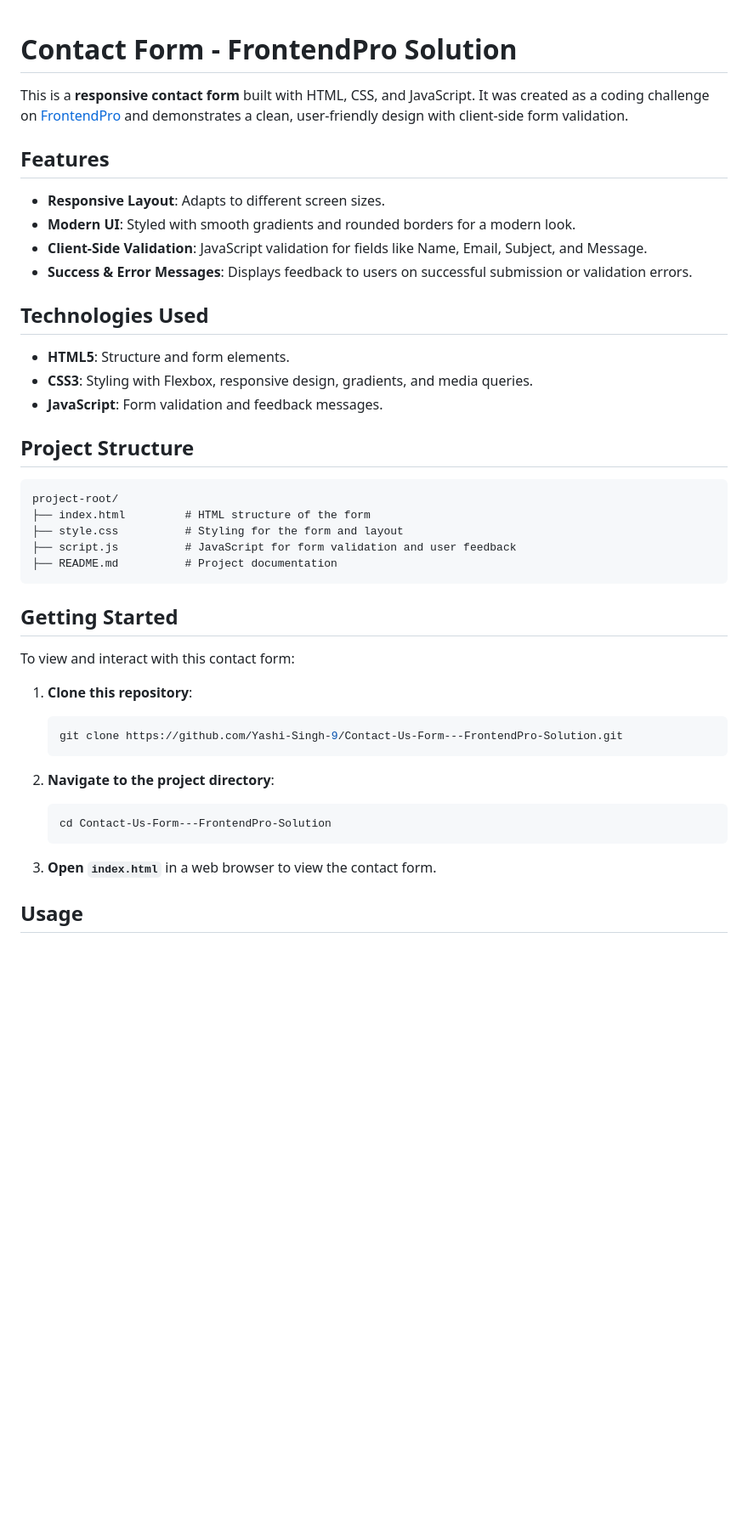
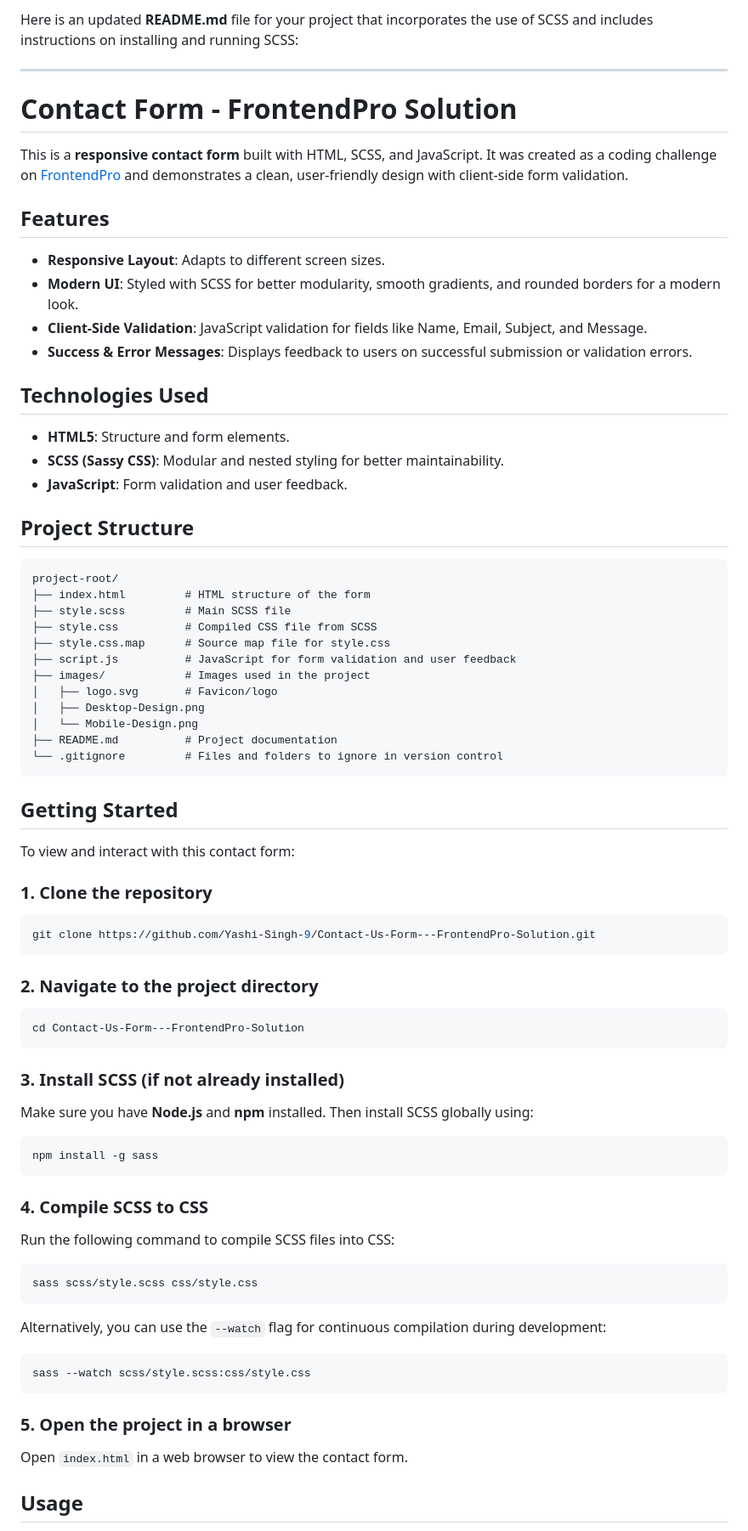
Before and after one commit to Yashi-Singh-9/Contact-Us-Form---FrontendPro-Solution, a Markdown page: README.md, the part around the change printed below. Shown: that part at 85% size. Rendered like a GitHub page; blank space fills up the shorter version.

````diff
--- a/README.md
+++ b/README.md
@@ -1,45 +1,74 @@
+Here is an updated **README.md** file for your project that incorporates the use of SCSS and includes instructions on installing and running SCSS:
+
+---
+
 # Contact Form - FrontendPro Solution
 
-This is a **responsive contact form** built with HTML, CSS, and JavaScript. It was created as a coding challenge on [FrontendPro](https://www.frontendpro.dev/frontend-coding-challenges/contact-us-form-uE4XYJicVTKtJp7FS4HX) and demonstrates a clean, user-friendly design with client-side form validation.
+This is a **responsive contact form** built with HTML, SCSS, and JavaScript. It was created as a coding challenge on [FrontendPro](https://www.frontendpro.dev/frontend-coding-challenges/contact-us-form-uE4XYJicVTKtJp7FS4HX) and demonstrates a clean, user-friendly design with client-side form validation.
 
 ## Features
 
 - **Responsive Layout**: Adapts to different screen sizes.
-- **Modern UI**: Styled with smooth gradients and rounded borders for a modern look.
+- **Modern UI**: Styled with SCSS for better modularity, smooth gradients, and rounded borders for a modern look.
 - **Client-Side Validation**: JavaScript validation for fields like Name, Email, Subject, and Message.
 - **Success & Error Messages**: Displays feedback to users on successful submission or validation errors.
 
 ## Technologies Used
 
 - **HTML5**: Structure and form elements.
-- **CSS3**: Styling with Flexbox, responsive design, gradients, and media queries.
-- **JavaScript**: Form validation and feedback messages.
+- **SCSS (Sassy CSS)**: Modular and nested styling for better maintainability.
+- **JavaScript**: Form validation and user feedback.
 
 ## Project Structure
 
-```
+```plaintext
 project-root/
 ├── index.html         # HTML structure of the form
-├── style.css          # Styling for the form and layout
+├── style.scss         # Main SCSS file
+├── style.css          # Compiled CSS file from SCSS
+├── style.css.map      # Source map file for style.css
 ├── script.js          # JavaScript for form validation and user feedback
+├── images/            # Images used in the project
+│   ├── logo.svg       # Favicon/logo
+│   ├── Desktop-Design.png
+│   └── Mobile-Design.png
 ├── README.md          # Project documentation
+└── .gitignore         # Files and folders to ignore in version control
 ```
 
 ## Getting Started
 
 To view and interact with this contact form:
 
-1. **Clone this repository**:
-   ```bash
-   git clone https://github.com/Yashi-Singh-9/Contact-Us-Form---FrontendPro-Solution.git
-   ```
+### 1. Clone the repository
+```bash
+git clone https://github.com/Yashi-Singh-9/Contact-Us-Form---FrontendPro-Solution.git
+```
 
-2. **Navigate to the project directory**:
-   ```bash
-   cd Contact-Us-Form---FrontendPro-Solution
-   ```
+### 2. Navigate to the project directory
+```bash
+cd Contact-Us-Form---FrontendPro-Solution
+```
 
-3. **Open `index.html`** in a web browser to view the contact form.
+### 3. Install SCSS (if not already installed)
+Make sure you have **Node.js** and **npm** installed. Then install SCSS globally using:
+```bash
+npm install -g sass
+```
+
+### 4. Compile SCSS to CSS
+Run the following command to compile SCSS files into CSS:
+```bash
+sass scss/style.scss css/style.css
+```
+
+Alternatively, you can use the `--watch` flag for continuous compilation during development:
+```bash
+sass --watch scss/style.scss:css/style.css
+```
+
+### 5. Open the project in a browser
+Open `index.html` in a web browser to view the contact form.
 
 ## Usage
 
````
Also changed, not shown: other parts of README.md (+11 -7 lines), images/Desktop-Design.png (renamed from Screenshot.png), images/Mobile-Design.png (added), 5 other files.
